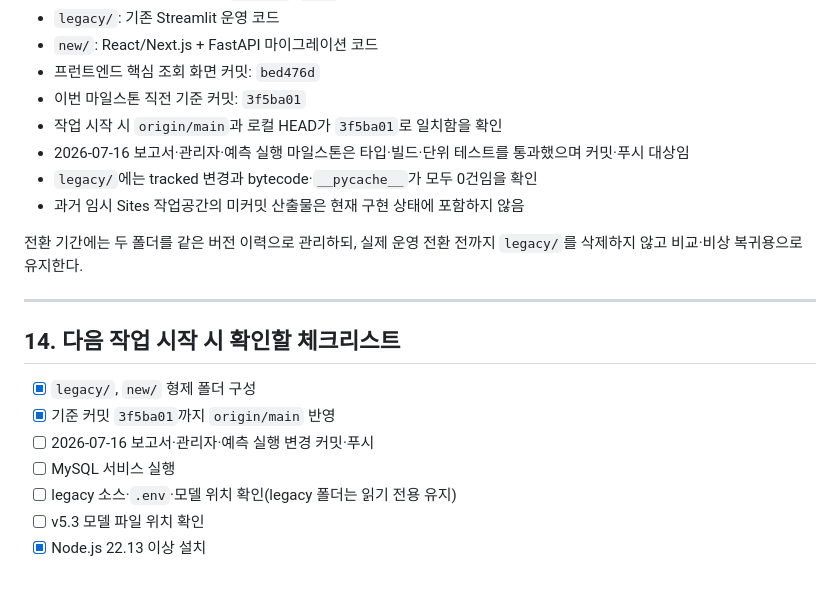
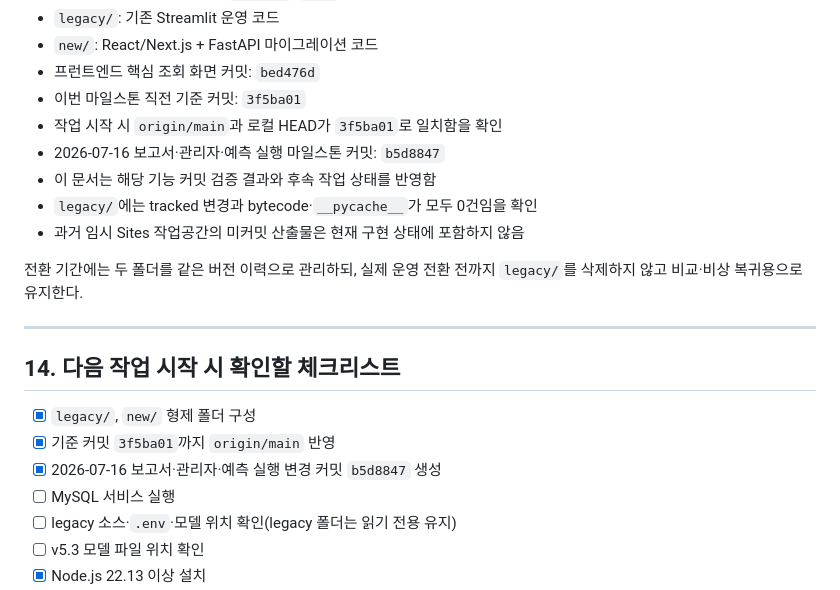
Before and after one commit to kjw413/ai-elite-bems-next, a Markdown page: new/docs/AI_Elite_BEMS_Next_작업정리_및_향후계획.md, the part around the change. Drawn GitHub-style.

Commit message:
작업정리 문서에 마일스톤 커밋 반영

```diff
--- a/new/docs/AI_Elite_BEMS_Next_작업정리_및_향후계획.md
+++ b/new/docs/AI_Elite_BEMS_Next_작업정리_및_향후계획.md
@@ -650,7 +650,8 @@ Sites에 배포된 클라우드 웹은 사내 PC 안의 MySQL에 직접 접근
 - 프런트엔드 핵심 조회 화면 커밋: `bed476d`
 - 이번 마일스톤 직전 기준 커밋: `3f5ba01`
 - 작업 시작 시 `origin/main`과 로컬 HEAD가 `3f5ba01`로 일치함을 확인
-- 2026-07-16 보고서·관리자·예측 실행 마일스톤은 타입·빌드·단위 테스트를 통과했으며 커밋·푸시 대상임
+- 2026-07-16 보고서·관리자·예측 실행 마일스톤 커밋: `b5d8847`
+- 이 문서는 해당 기능 커밋 검증 결과와 후속 작업 상태를 반영함
 - `legacy/`에는 tracked 변경과 bytecode·`__pycache__`가 모두 0건임을 확인
 - 과거 임시 Sites 작업공간의 미커밋 산출물은 현재 구현 상태에 포함하지 않음
 
@@ -663,7 +664,7 @@ Sites에 배포된 클라우드 웹은 사내 PC 안의 MySQL에 직접 접근
 
 - [x] `legacy/`, `new/` 형제 폴더 구성
 - [x] 기준 커밋 `3f5ba01`까지 `origin/main` 반영
-- [ ] 2026-07-16 보고서·관리자·예측 실행 변경 커밋·푸시
+- [x] 2026-07-16 보고서·관리자·예측 실행 변경 커밋 `b5d8847` 생성
 - [ ] MySQL 서비스 실행
 - [ ] legacy 소스·`.env`·모델 위치 확인(legacy 폴더는 읽기 전용 유지)
 - [ ] v5.3 모델 파일 위치 확인
```
